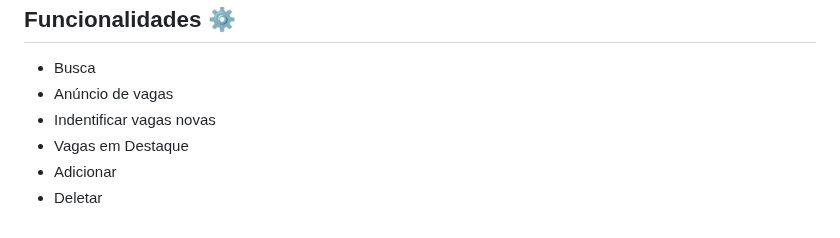
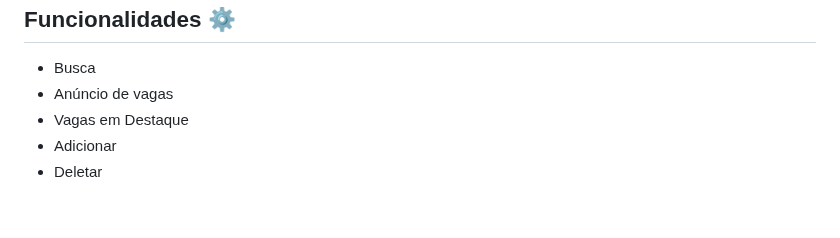
Before and after one commit to Alexsandro08/API_Vagas_De_Emprego, a Markdown page: README.md, the part around the change. Rendered like a GitHub page.

```diff
--- a/README.md
+++ b/README.md
@@ -26,7 +26,6 @@
  <ul>
  <li>Busca</li>
  <li>Anúncio de vagas</li>
- <li>Indentificar vagas novas</li>
  <li>Vagas em Destaque</li>
  <li>Adicionar</li>
  <li>Deletar</li>
```
